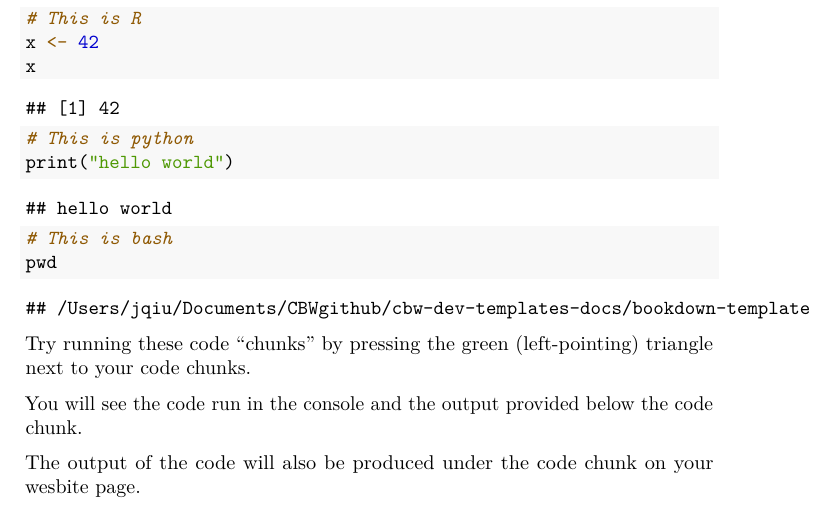
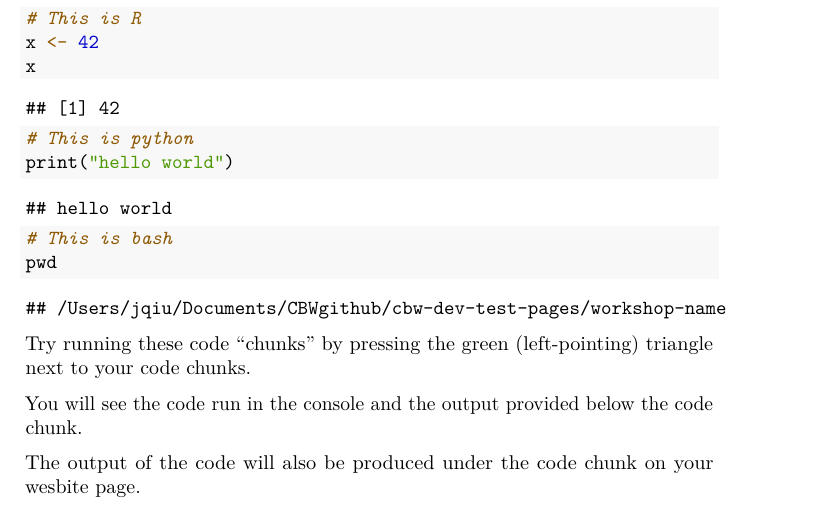
Before and after one commit to jq-11/workshop-name, a LaTeX book (docs/_main.tex): part of page 15 of 19, cut so that both start at the same text. Compiled offline with pdfLaTeX.

Commit message:
changing .Rprog file name

```diff
--- a/docs/_main.tex
+++ b/docs/_main.tex
@@ -277,7 +277,7 @@ R, python, bash and more can run in bookdown.
 \end{Shaded}
 
 \begin{verbatim}
-## /Users/jqiu/Documents/CBWgithub/cbw-dev-templates-docs/bookdown-template
+## /Users/jqiu/Documents/CBWgithub/cbw-dev-test-pages/workshop-name
 \end{verbatim}
 
 Try running these code ``chunks'' by pressing the green (left-pointing) triangle next to your code chunks.
```
Also changed, not shown: _main_files/figure-latex/pressure-plot-1.pdf, docs/_main.pdf, 5 other files.
